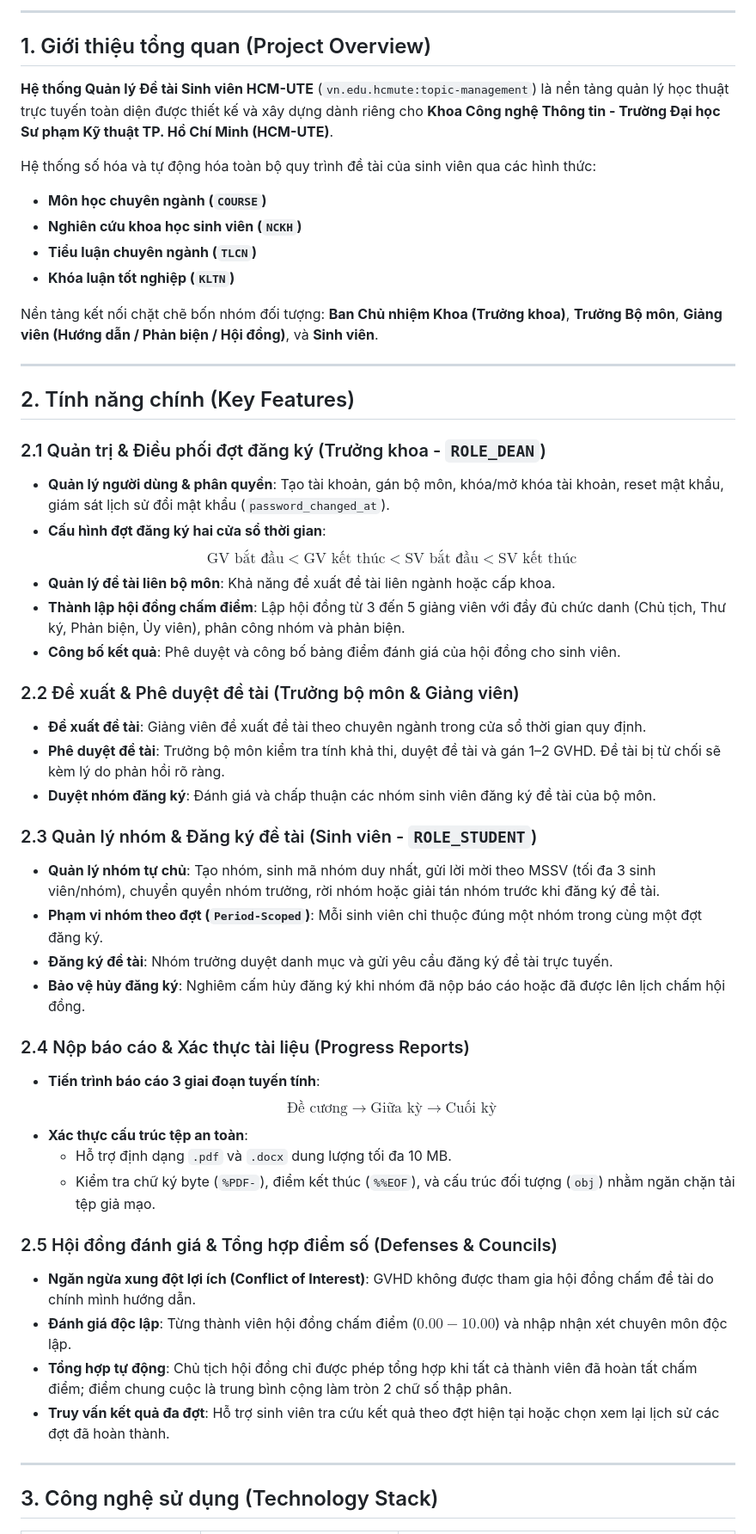
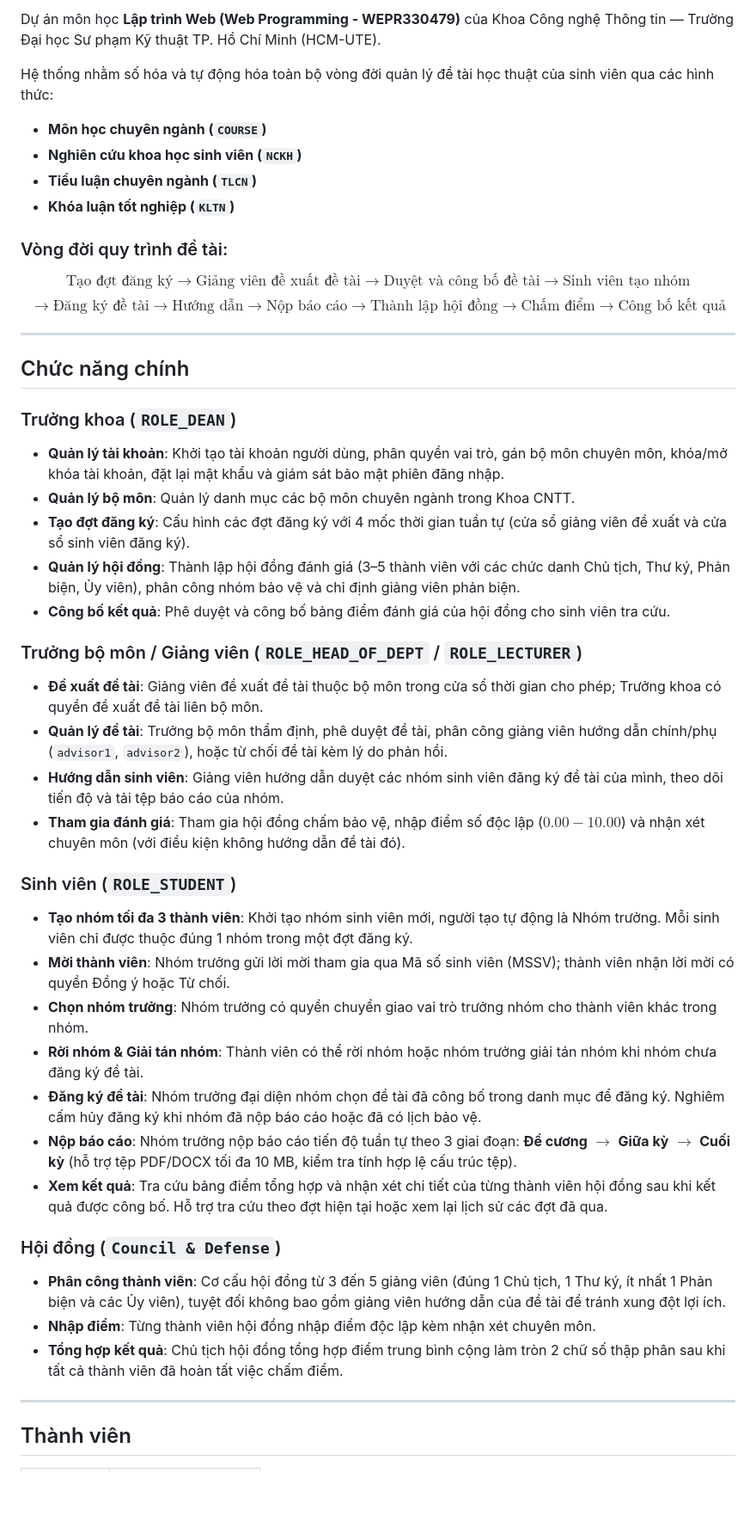
Before and after one commit to leminhhuy-ute/Web-Programming-WEPR330479-, a Markdown page: README.md, the part around one of its changes. Shown at 86% size. GitHub-like rendering; blank space fills up the shorter version.

```diff
--- a/README.md
+++ b/README.md
@@ -9,55 +4,49 @@
 
----
+Dự án môn học **Lập trình Web (Web Programming - WEPR330479)** của Khoa Công nghệ Thông tin — Trường Đại học Sư phạm Kỹ thuật TP. Hồ Chí Minh (HCM-UTE).
 
-## 1. Giới thiệu tổng quan (Project Overview)
-
-**Hệ thống Quản lý Đề tài Sinh viên HCM-UTE** (`vn.edu.hcmute:topic-management`) là nền tảng quản lý học thuật trực tuyến toàn diện được thiết kế và xây dựng dành riêng cho **Khoa Công nghệ Thông tin - Trường Đại học Sư phạm Kỹ thuật TP. Hồ Chí Minh (HCM-UTE)**.
-
-Hệ thống số hóa và tự động hóa toàn bộ quy trình đề tài của sinh viên qua các hình thức:
+Hệ thống nhằm số hóa và tự động hóa toàn bộ vòng đời quản lý đề tài học thuật của sinh viên qua các hình thức:
 - **Môn học chuyên ngành (`COURSE`)**
 - **Nghiên cứu khoa học sinh viên (`NCKH`)**
 - **Tiểu luận chuyên ngành (`TLCN`)**
 - **Khóa luận tốt nghiệp (`KLTN`)**
 
-Nền tảng kết nối chặt chẽ bốn nhóm đối tượng: **Ban Chủ nhiệm Khoa (Trưởng khoa)**, **Trưởng Bộ môn**, **Giảng viên (Hướng dẫn / Phản biện / Hội đồng)**, và **Sinh viên**.
+### Vòng đời quy trình đề tài:
+
+$$\text{Tạo đợt đăng ký} \longrightarrow \text{Giảng viên đề xuất đề tài} \longrightarrow \text{Duyệt và công bố đề tài} \longrightarrow \text{Sinh viên tạo nhóm}$$
+$$\longrightarrow \text{Đăng ký đề tài} \longrightarrow \text{Hướng dẫn} \longrightarrow \text{Nộp báo cáo} \longrightarrow \text{Thành lập hội đồng} \longrightarrow \text{Chấm điểm} \longrightarrow \text{Công bố kết quả}$$
 
 ---
 
-## 2. Tính năng chính (Key Features)
+## Chức năng chính
 
-### 2.1 Quản trị & Điều phối đợt đăng ký (Trưởng khoa - `ROLE_DEAN`)
-- **Quản lý người dùng & phân quyền**: Tạo tài khoản, gán bộ môn, khóa/mở khóa tài khoản, reset mật khẩu, giám sát lịch sử đổi mật khẩu (`password_changed_at`).
-- **Cấu hình đợt đăng ký hai cửa sổ thời gian**:
-  $$\text{GV bắt đầu} < \text{GV kết thúc} < \text{SV bắt đầu} < \text{SV kết thúc}$$
-- **Quản lý đề tài liên bộ môn**: Khả năng đề xuất đề tài liên ngành hoặc cấp khoa.
-- **Thành lập hội đồng chấm điểm**: Lập hội đồng từ 3 đến 5 giảng viên với đầy đủ chức danh (Chủ tịch, Thư ký, Phản biện, Ủy viên), phân công nhóm và phản biện.
-- **Công bố kết quả**: Phê duyệt và công bố bảng điểm đánh giá của hội đồng cho sinh viên.
+### Trưởng khoa (`ROLE_DEAN`)
+- **Quản lý tài khoản**: Khởi tạo tài khoản người dùng, phân quyền vai trò, gán bộ môn chuyên môn, khóa/mở khóa tài khoản, đặt lại mật khẩu và giám sát bảo mật phiên đăng nhập.
+- **Quản lý bộ môn**: Quản lý danh mục các bộ môn chuyên ngành trong Khoa CNTT.
+- **Tạo đợt đăng ký**: Cấu hình các đợt đăng ký với 4 mốc thời gian tuần tự (cửa sổ giảng viên đề xuất và cửa sổ sinh viên đăng ký).
+- **Quản lý hội đồng**: Thành lập hội đồng đánh giá (3–5 thành viên với các chức danh Chủ tịch, Thư ký, Phản biện, Ủy viên), phân công nhóm bảo vệ và chỉ định giảng viên phản biện.
+- **Công bố kết quả**: Phê duyệt và công bố bảng điểm đánh giá của hội đồng cho sinh viên tra cứu.
 
-### 2.2 Đề xuất & Phê duyệt đề tài (Trưởng bộ môn & Giảng viên)
-- **Đề xuất đề tài**: Giảng viên đề xuất đề tài theo chuyên ngành trong cửa sổ thời gian quy định.
-- **Phê duyệt đề tài**: Trưởng bộ môn kiểm tra tính khả thi, duyệt đề tài và gán 1–2 GVHD. Đề tài bị từ chối sẽ kèm lý do phản hồi rõ ràng.
-- **Duyệt nhóm đăng ký**: Đánh giá và chấp thuận các nhóm sinh viên đăng ký đề tài của bộ môn.
+### Trưởng bộ môn / Giảng viên (`ROLE_HEAD_OF_DEPT` / `ROLE_LECTURER`)
+- **Đề xuất đề tài**: Giảng viên đề xuất đề tài thuộc bộ môn trong cửa sổ thời gian cho phép; Trưởng khoa có quyền đề xuất đề tài liên bộ môn.
+- **Quản lý đề tài**: Trưởng bộ môn thẩm định, phê duyệt đề tài, phân công giảng viên hướng dẫn chính/phụ (`advisor1`, `advisor2`), hoặc từ chối đề tài kèm lý do phản hồi.
+- **Hướng dẫn sinh viên**: Giảng viên hướng dẫn duyệt các nhóm sinh viên đăng ký đề tài của mình, theo dõi tiến độ và tải tệp báo cáo của nhóm.
+- **Tham gia đánh giá**: Tham gia hội đồng chấm bảo vệ, nhập điểm số độc lập ($0.00 - 10.00$) và nhận xét chuyên môn (với điều kiện không hướng dẫn đề tài đó).
 
-### 2.3 Quản lý nhóm & Đăng ký đề tài (Sinh viên - `ROLE_STUDENT`)
-- **Quản lý nhóm tự chủ**: Tạo nhóm, sinh mã nhóm duy nhất, gửi lời mời theo MSSV (tối đa 3 sinh viên/nhóm), chuyển quyền nhóm trưởng, rời nhóm hoặc giải tán nhóm trước khi đăng ký đề tài.
-- **Phạm vi nhóm theo đợt (`Period-Scoped`)**: Mỗi sinh viên chỉ thuộc đúng một nhóm trong cùng một đợt đăng ký.
-- **Đăng ký đề tài**: Nhóm trưởng duyệt danh mục và gửi yêu cầu đăng ký đề tài trực tuyến.
-- **Bảo vệ hủy đăng ký**: Nghiêm cấm hủy đăng ký khi nhóm đã nộp báo cáo hoặc đã được lên lịch chấm hội đồng.
+### Sinh viên (`ROLE_STUDENT`)
+- **Tạo nhóm tối đa 3 thành viên**: Khởi tạo nhóm sinh viên mới, người tạo tự động là Nhóm trưởng. Mỗi sinh viên chỉ được thuộc đúng 1 nhóm trong một đợt đăng ký.
+- **Mời thành viên**: Nhóm trưởng gửi lời mời tham gia qua Mã số sinh viên (MSSV); thành viên nhận lời mời có quyền Đồng ý hoặc Từ chối.
+- **Chọn nhóm trưởng**: Nhóm trưởng có quyền chuyển giao vai trò trưởng nhóm cho thành viên khác trong nhóm.
+- **Rời nhóm & Giải tán nhóm**: Thành viên có thể rời nhóm hoặc nhóm trưởng giải tán nhóm khi nhóm chưa đăng ký đề tài.
+- **Đăng ký đề tài**: Nhóm trưởng đại diện nhóm chọn đề tài đã công bố trong danh mục để đăng ký. Nghiêm cấm hủy đăng ký khi nhóm đã nộp báo cáo hoặc đã có lịch bảo vệ.
+- **Nộp báo cáo**: Nhóm trưởng nộp báo cáo tiến độ tuần tự theo 3 giai đoạn: **Đề cương** $\rightarrow$ **Giữa kỳ** $\rightarrow$ **Cuối kỳ** (hỗ trợ tệp PDF/DOCX tối đa 10 MB, kiểm tra tính hợp lệ cấu trúc tệp).
+- **Xem kết quả**: Tra cứu bảng điểm tổng hợp và nhận xét chi tiết của từng thành viên hội đồng sau khi kết quả được công bố. Hỗ trợ tra cứu theo đợt hiện tại hoặc xem lại lịch sử các đợt đã qua.
 
-### 2.4 Nộp báo cáo & Xác thực tài liệu (Progress Reports)
-- **Tiến trình báo cáo 3 giai đoạn tuyến tính**:
-  $$\text{Đề cương} \longrightarrow \text{Giữa kỳ} \longrightarrow \text{Cuối kỳ}$$
-- **Xác thực cấu trúc tệp an toàn**:
-  - Hỗ trợ định dạng `.pdf` và `.docx` dung lượng tối đa 10 MB.
-  - Kiểm tra chữ ký byte (`%PDF-`), điểm kết thúc (`%%EOF`), và cấu trúc đối tượng (`obj`) nhằm ngăn chặn tải tệp giả mạo.
-
-### 2.5 Hội đồng đánh giá & Tổng hợp điểm số (Defenses & Councils)
-- **Ngăn ngừa xung đột lợi ích (Conflict of Interest)**: GVHD không được tham gia hội đồng chấm đề tài do chính mình hướng dẫn.
-- **Đánh giá độc lập**: Từng thành viên hội đồng chấm điểm ($0.00 - 10.00$) và nhập nhận xét chuyên môn độc lập.
-- **Tổng hợp tự động**: Chủ tịch hội đồng chỉ được phép tổng hợp khi tất cả thành viên đã hoàn tất chấm điểm; điểm chung cuộc là trung bình cộng làm tròn 2 chữ số thập phân.
-- **Truy vấn kết quả đa đợt**: Hỗ trợ sinh viên tra cứu kết quả theo đợt hiện tại hoặc chọn xem lại lịch sử các đợt đã hoàn thành.
+### Hội đồng (`Council & Defense`)
+- **Phân công thành viên**: Cơ cấu hội đồng từ 3 đến 5 giảng viên (đúng 1 Chủ tịch, 1 Thư ký, ít nhất 1 Phản biện và các Ủy viên), tuyệt đối không bao gồm giảng viên hướng dẫn của đề tài để tránh xung đột lợi ích.
+- **Nhập điểm**: Từng thành viên hội đồng nhập điểm độc lập kèm nhận xét chuyên môn.
+- **Tổng hợp kết quả**: Chủ tịch hội đồng tổng hợp điểm trung bình cộng làm tròn 2 chữ số thập phân sau khi tất cả thành viên đã hoàn tất việc chấm điểm.
 
 ---
 
-## 3. Công nghệ sử dụng (Technology Stack)
+## Thành viên
 
```
Also changed, not shown: other parts of README.md (+128 -188 lines).
